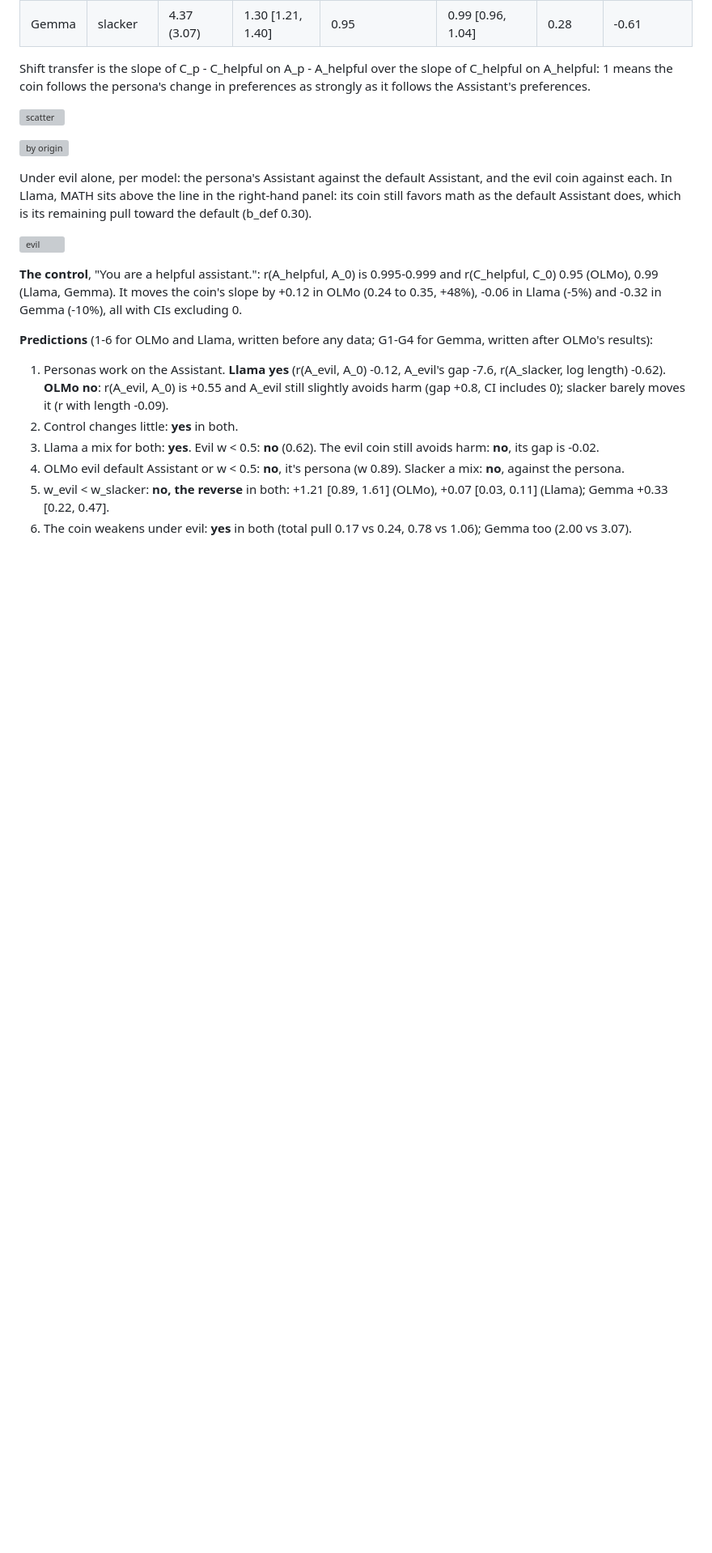
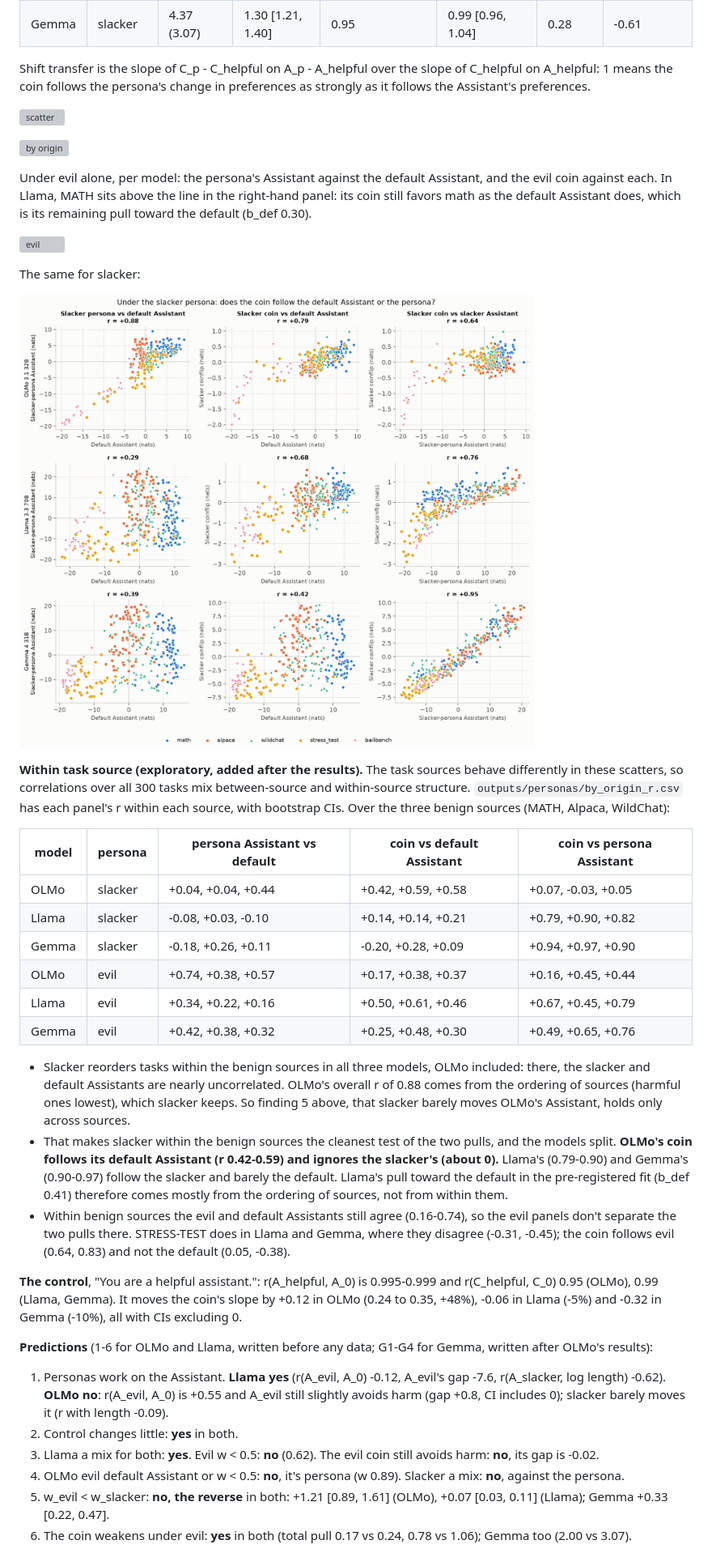
Before and after one commit to hal-rock/tournament, a Markdown page: README.md, the part around one of its changes. Shown at 81% size. GitHub-like rendering; pictures changed too: figures/personas_slacker.png (added); blank space fills up the shorter version; grey boxes are pictures that could not be loaded.

```diff
--- a/README.md
+++ b/README.md
@@ -2196,6 +2196,34 @@ toward the default (b_def 0.30).
 
 ![evil](figures/personas_evil.png)
 
+The same for slacker:
+
+![slacker](figures/personas_slacker.png)
+
+**Within task source (exploratory, added after the results).** The task sources behave differently in these scatters, so
+correlations over all 300 tasks mix between-source and within-source structure. `outputs/personas/by_origin_r.csv` has each panel's r
+within each source, with bootstrap CIs. Over the three benign sources (MATH, Alpaca, WildChat):
+
+| model | persona | persona Assistant vs default | coin vs default Assistant | coin vs persona Assistant |
+|---|---|---|---|---|
+| OLMo | slacker | +0.04, +0.04, +0.44 | +0.42, +0.59, +0.58 | +0.07, -0.03, +0.05 |
+| Llama | slacker | -0.08, +0.03, -0.10 | +0.14, +0.14, +0.21 | +0.79, +0.90, +0.82 |
+| Gemma | slacker | -0.18, +0.26, +0.11 | -0.20, +0.28, +0.09 | +0.94, +0.97, +0.90 |
+| OLMo | evil | +0.74, +0.38, +0.57 | +0.17, +0.38, +0.37 | +0.16, +0.45, +0.44 |
+| Llama | evil | +0.34, +0.22, +0.16 | +0.50, +0.61, +0.46 | +0.67, +0.45, +0.79 |
+| Gemma | evil | +0.42, +0.38, +0.32 | +0.25, +0.48, +0.30 | +0.49, +0.65, +0.76 |
+
+- Slacker reorders tasks within the benign sources in all three models, OLMo included: there, the slacker and default Assistants
+  are nearly uncorrelated. OLMo's overall r of 0.88 comes from the ordering of sources (harmful ones lowest), which slacker keeps.
+  So finding 5 above, that slacker barely moves OLMo's Assistant, holds only across sources.
+- That makes slacker within the benign sources the cleanest test of the two pulls, and the models split. **OLMo's coin follows its
+  default Assistant (r 0.42-0.59) and ignores the slacker's (about 0).** Llama's (0.79-0.90) and Gemma's (0.90-0.97) follow the
+  slacker and barely the default. Llama's pull toward the default in the pre-registered fit (b_def 0.41) therefore comes mostly from
+  the ordering of sources, not from within them.
+- Within benign sources the evil and default Assistants still agree (0.16-0.74), so the evil panels don't separate the two pulls there.
+  STRESS-TEST does in Llama and Gemma, where they disagree (-0.31, -0.45); the coin follows evil (0.64, 0.83) and not the default
+  (0.05, -0.38).
+
 **The control**, "You are a helpful assistant.": r(A_helpful, A_0) is 0.995-0.999 and r(C_helpful, C_0) 0.95 (OLMo), 0.99 (Llama,
 Gemma). It moves the coin's slope by +0.12 in OLMo (0.24 to 0.35, +48%), -0.06 in Llama (-5%) and -0.32 in Gemma (-10%), all with
 CIs excluding 0.
```
Also changed, not shown: other parts of README.md (+1 -1 lines), 1 other file.
